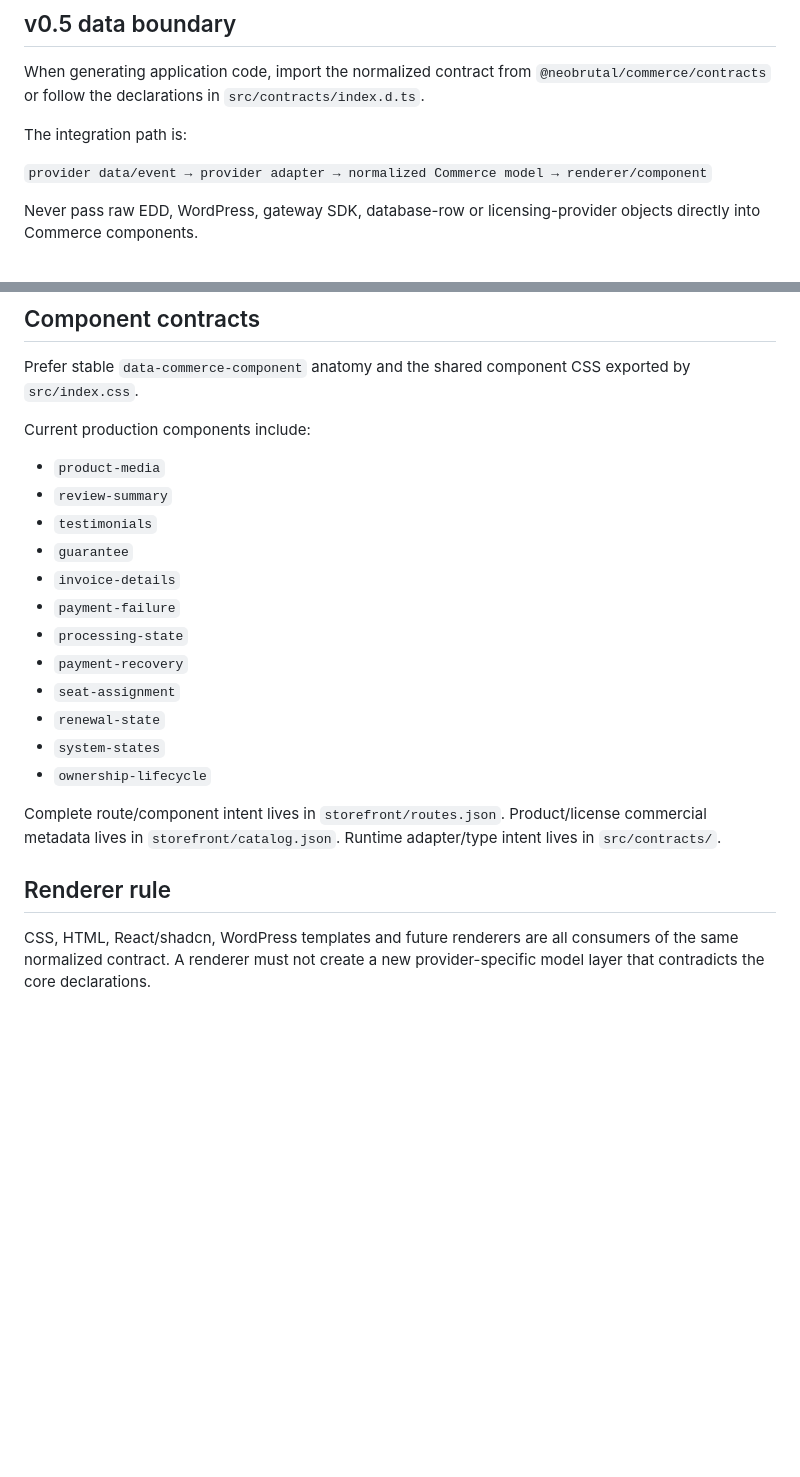
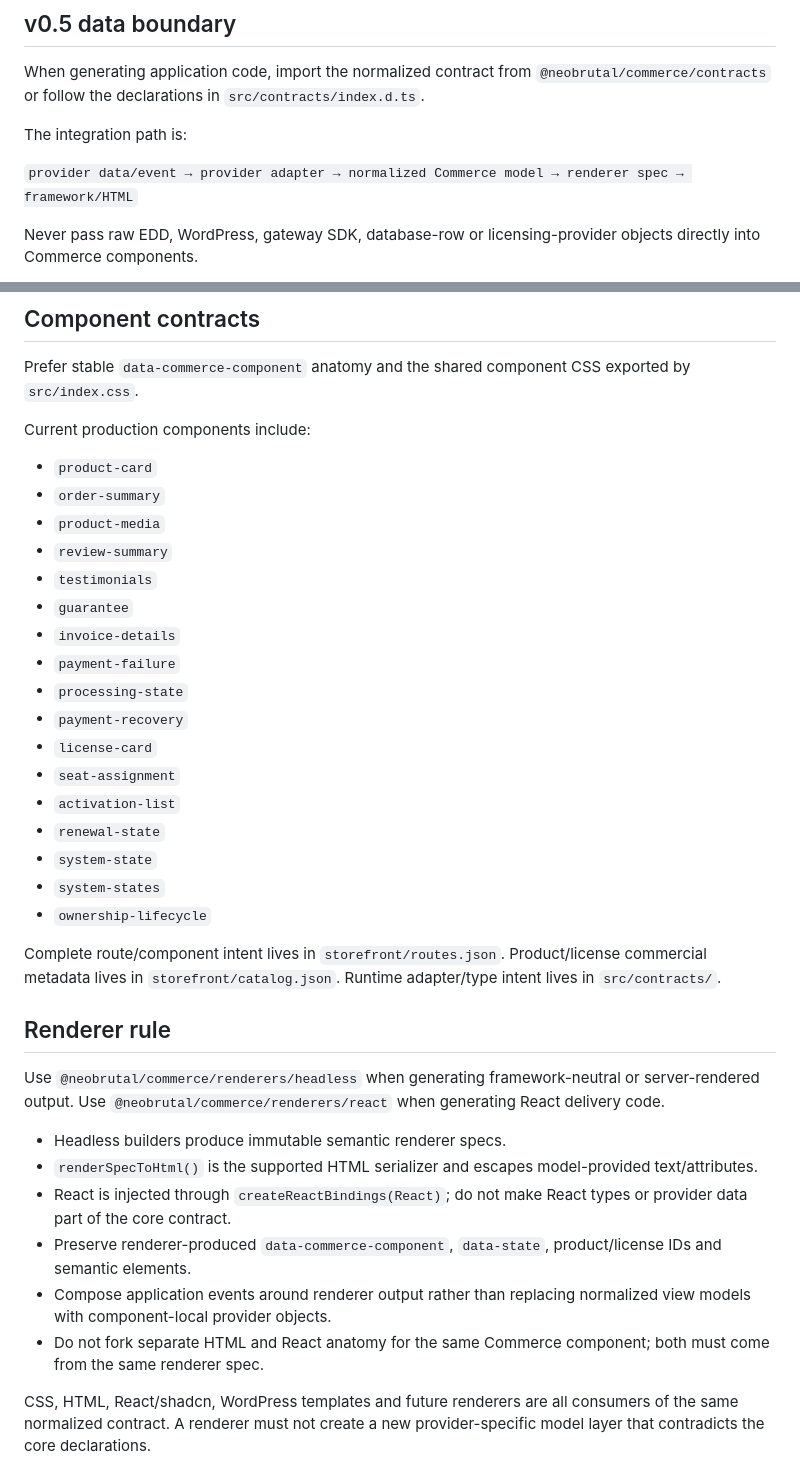
Before and after one commit to NeoBrutalism-shop/NeoBrutal-Commerce, a Markdown page: LLMS.md, 2 parts joined by grey strips. GitHub-like rendering; blank space fills up the shorter version.

Commit message:
Teach agents the v0.5 renderer contract

```diff
--- a/LLMS.md
+++ b/LLMS.md
@@ -33,7 +33,7 @@ When generating application code, import the normalized contract from `@neobruta
 
 The integration path is:
 
-`provider data/event → provider adapter → normalized Commerce model → renderer/component`
+`provider data/event → provider adapter → normalized Commerce model → renderer spec → framework/HTML`
 
 Never pass raw EDD, WordPress, gateway SDK, database-row or licensing-provider objects directly into Commerce components.
 
@@ -86,6 +86,8 @@ Do not invent synonyms such as `declined`, `busy`, `paused` or `disabled-license
 Prefer stable `data-commerce-component` anatomy and the shared component CSS exported by `src/index.css`.
 
 Current production components include:
+- `product-card`
+- `order-summary`
 - `product-media`
 - `review-summary`
 - `testimonials`
@@ -94,14 +96,26 @@ Current production components include:
 - `payment-failure`
 - `processing-state`
 - `payment-recovery`
+- `license-card`
 - `seat-assignment`
+- `activation-list`
 - `renewal-state`
+- `system-state`
 - `system-states`
 - `ownership-lifecycle`
 
 Complete route/component intent lives in `storefront/routes.json`. Product/license commercial metadata lives in `storefront/catalog.json`. Runtime adapter/type intent lives in `src/contracts/`.
 
 ## Renderer rule
+
+Use `@neobrutal/commerce/renderers/headless` when generating framework-neutral or server-rendered output. Use `@neobrutal/commerce/renderers/react` when generating React delivery code.
+
+- Headless builders produce immutable semantic renderer specs.
+- `renderSpecToHtml()` is the supported HTML serializer and escapes model-provided text/attributes.
+- React is injected through `createReactBindings(React)`; do not make React types or provider data part of the core contract.
+- Preserve renderer-produced `data-commerce-component`, `data-state`, product/license IDs and semantic elements.
+- Compose application events around renderer output rather than replacing normalized view models with component-local provider objects.
+- Do not fork separate HTML and React anatomy for the same Commerce component; both must come from the same renderer spec.
 
 CSS, HTML, React/shadcn, WordPress templates and future renderers are all consumers of the same normalized contract. A renderer must not create a new provider-specific model layer that contradicts the core declarations.
 
```
